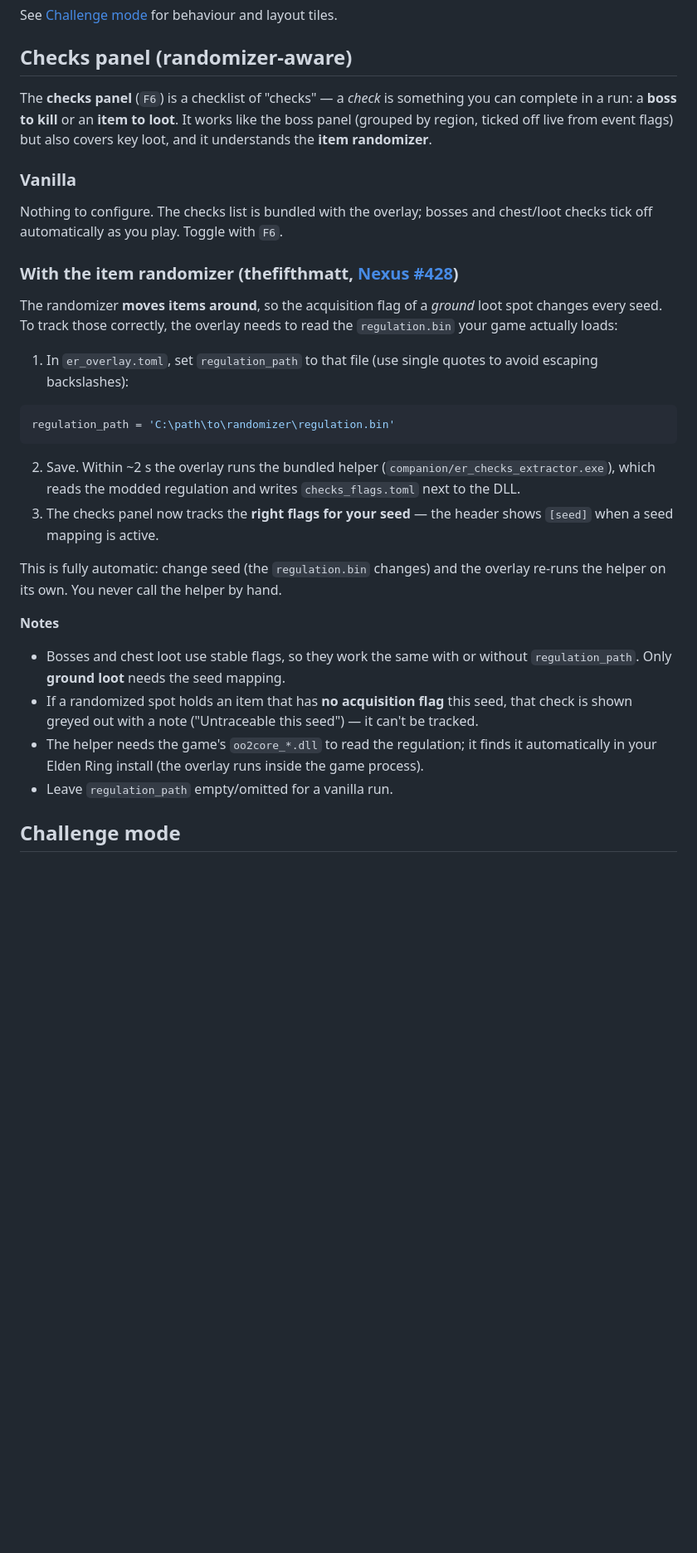
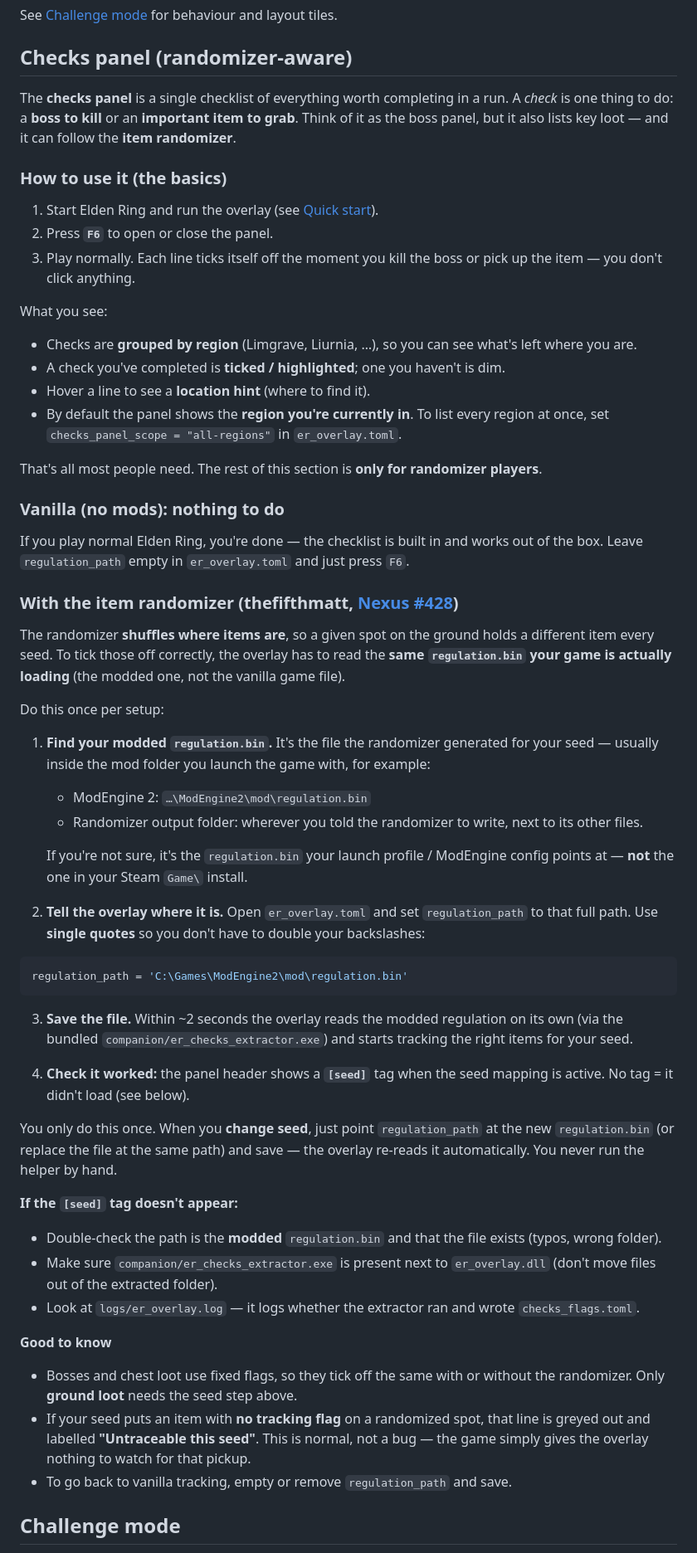
Before and after one commit to Sully-/ER_DynamicOverlay, a Markdown page: README.md, the part around one of its changes. Shown at 83% size. Rendered like a GitHub page; blank space fills up the shorter version.

Commit message:
update : readme with cheks

````diff
--- a/README.md
+++ b/README.md
@@ -232,33 +232,62 @@ See [Challenge mode](#challenge-mode) for behaviour and layout tiles.
 
 ## Checks panel (randomizer-aware)
 
-The **checks panel** (`F6`) is a checklist of "checks" — a *check* is something you can complete in a run: a **boss to kill** or an **item to loot**. It works like the boss panel (grouped by region, ticked off live from event flags) but also covers key loot, and it understands the **item randomizer**.
+The **checks panel** is a single checklist of everything worth completing in a run. A *check* is one thing to do: a **boss to kill** or an **important item to grab**. Think of it as the boss panel, but it also lists key loot — and it can follow the **item randomizer**.
 
-### Vanilla
+### How to use it (the basics)
 
-Nothing to configure. The checks list is bundled with the overlay; bosses and chest/loot checks tick off automatically as you play. Toggle with `F6`.
+1. Start Elden Ring and run the overlay (see [Quick start](#quick-start-github-release)).
+2. Press **`F6`** to open or close the panel.
+3. Play normally. Each line ticks itself off the moment you kill the boss or pick up the item — you don't click anything.
+
+What you see:
+
+- Checks are **grouped by region** (Limgrave, Liurnia, …), so you can see what's left where you are.
+- A check you've completed is **ticked / highlighted**; one you haven't is dim.
+- Hover a line to see a **location hint** (where to find it).
+- By default the panel shows the **region you're currently in**. To list every region at once, set `checks_panel_scope = "all-regions"` in `er_overlay.toml`.
+
+That's all most people need. The rest of this section is **only for randomizer players**.
+
+### Vanilla (no mods): nothing to do
+
+If you play normal Elden Ring, you're done — the checklist is built in and works out of the box. Leave `regulation_path` empty in `er_overlay.toml` and just press `F6`.
 
 ### With the item randomizer (thefifthmatt, [Nexus #428](https://www.nexusmods.com/eldenring/mods/428))
 
-The randomizer **moves items around**, so the acquisition flag of a *ground* loot spot changes every seed. To track those correctly, the overlay needs to read the `regulation.bin` your game actually loads:
+The randomizer **shuffles where items are**, so a given spot on the ground holds a different item every seed. To tick those off correctly, the overlay has to read the **same `regulation.bin` your game is actually loading** (the modded one, not the vanilla game file).
 
-1. In `er_overlay.toml`, set `regulation_path` to that file (use single quotes to avoid escaping backslashes):
+Do this once per setup:
+
+1. **Find your modded `regulation.bin`.** It's the file the randomizer generated for your seed — usually inside the mod folder you launch the game with, for example:
+   - ModEngine 2: `…\ModEngine2\mod\regulation.bin`
+   - Randomizer output folder: wherever you told the randomizer to write, next to its other files.
+
+   If you're not sure, it's the `regulation.bin` your launch profile / ModEngine config points at — **not** the one in your Steam `Game\` install.
+
+2. **Tell the overlay where it is.** Open `er_overlay.toml` and set `regulation_path` to that full path. Use **single quotes** so you don't have to double your backslashes:
 
 ```toml
-regulation_path = 'C:\path\to\randomizer\regulation.bin'
+regulation_path = 'C:\Games\ModEngine2\mod\regulation.bin'
 ```
 
-2. Save. Within ~2 s the overlay runs the bundled helper (`companion/er_checks_extractor.exe`), which reads the modded regulation and writes `checks_flags.toml` next to the DLL.
-3. The checks panel now tracks the **right flags for your seed** — the header shows `[seed]` when a seed mapping is active.
+3. **Save the file.** Within ~2 seconds the overlay reads the modded regulation on its own (via the bundled `companion/er_checks_extractor.exe`) and starts tracking the right items for your seed.
 
-This is fully automatic: change seed (the `regulation.bin` changes) and the overlay re-runs the helper on its own. You never call the helper by hand.
+4. **Check it worked:** the panel header shows a **`[seed]`** tag when the seed mapping is active. No tag = it didn't load (see below).
 
-**Notes**
+You only do this once. When you **change seed**, just point `regulation_path` at the new `regulation.bin` (or replace the file at the same path) and save — the overlay re-reads it automatically. You never run the helper by hand.
 
-- Bosses and chest loot use stable flags, so they work the same with or without `regulation_path`. Only **ground loot** needs the seed mapping.
-- If a randomized spot holds an item that has **no acquisition flag** this seed, that check is shown greyed out with a note ("Untraceable this seed") — it can't be tracked.
-- The helper needs the game's `oo2core_*.dll` to read the regulation; it finds it automatically in your Elden Ring install (the overlay runs inside the game process).
-- Leave `regulation_path` empty/omitted for a vanilla run.
+**If the `[seed]` tag doesn't appear:**
+
+- Double-check the path is the **modded** `regulation.bin` and that the file exists (typos, wrong folder).
+- Make sure `companion/er_checks_extractor.exe` is present next to `er_overlay.dll` (don't move files out of the extracted folder).
+- Look at `logs/er_overlay.log` — it logs whether the extractor ran and wrote `checks_flags.toml`.
+
+**Good to know**
+
+- Bosses and chest loot use fixed flags, so they tick off the same with or without the randomizer. Only **ground loot** needs the seed step above.
+- If your seed puts an item with **no tracking flag** on a randomized spot, that line is greyed out and labelled **"Untraceable this seed"**. This is normal, not a bug — the game simply gives the overlay nothing to watch for that pickup.
+- To go back to vanilla tracking, empty or remove `regulation_path` and save.
 
 ## Challenge mode
 
````
Also changed, not shown: other parts of README.md (+3 -3 lines).
